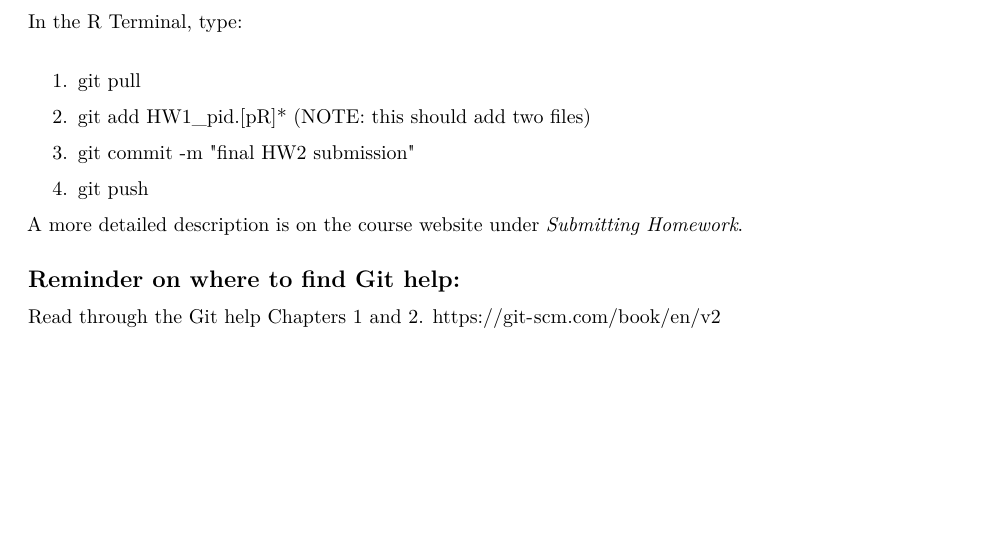
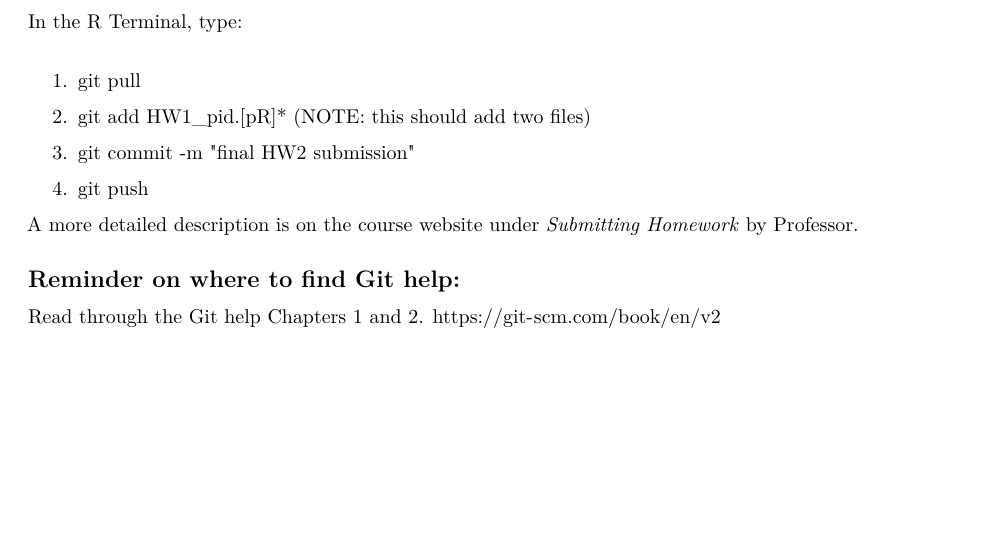
Before and after one commit to JaiyoolKim/Statistical-Programming-Packages-Class, an R Markdown document (homework_1.Rmd): part of page 2 of 2, cut so that both start at the same text. Rendered offline with R 4.5, knitr and Pandoc, then LaTeX, with nearby package versions.

Commit message:
Making a change a little bit for practice

```diff
--- a/homework_1.Rmd
+++ b/homework_1.Rmd
@@ -71,7 +71,7 @@ In the R Terminal, type:
     \item git push
 \end{enumerate}
 
-A more detailed description is on the course website under *Submitting Homework*.
+A more detailed description is on the course website under *Submitting Homework* by Professor.
 
 ## Reminder on where to find Git help:
 Read through the Git help Chapters 1 and 2. <https://git-scm.com/book/en/v2>
```
